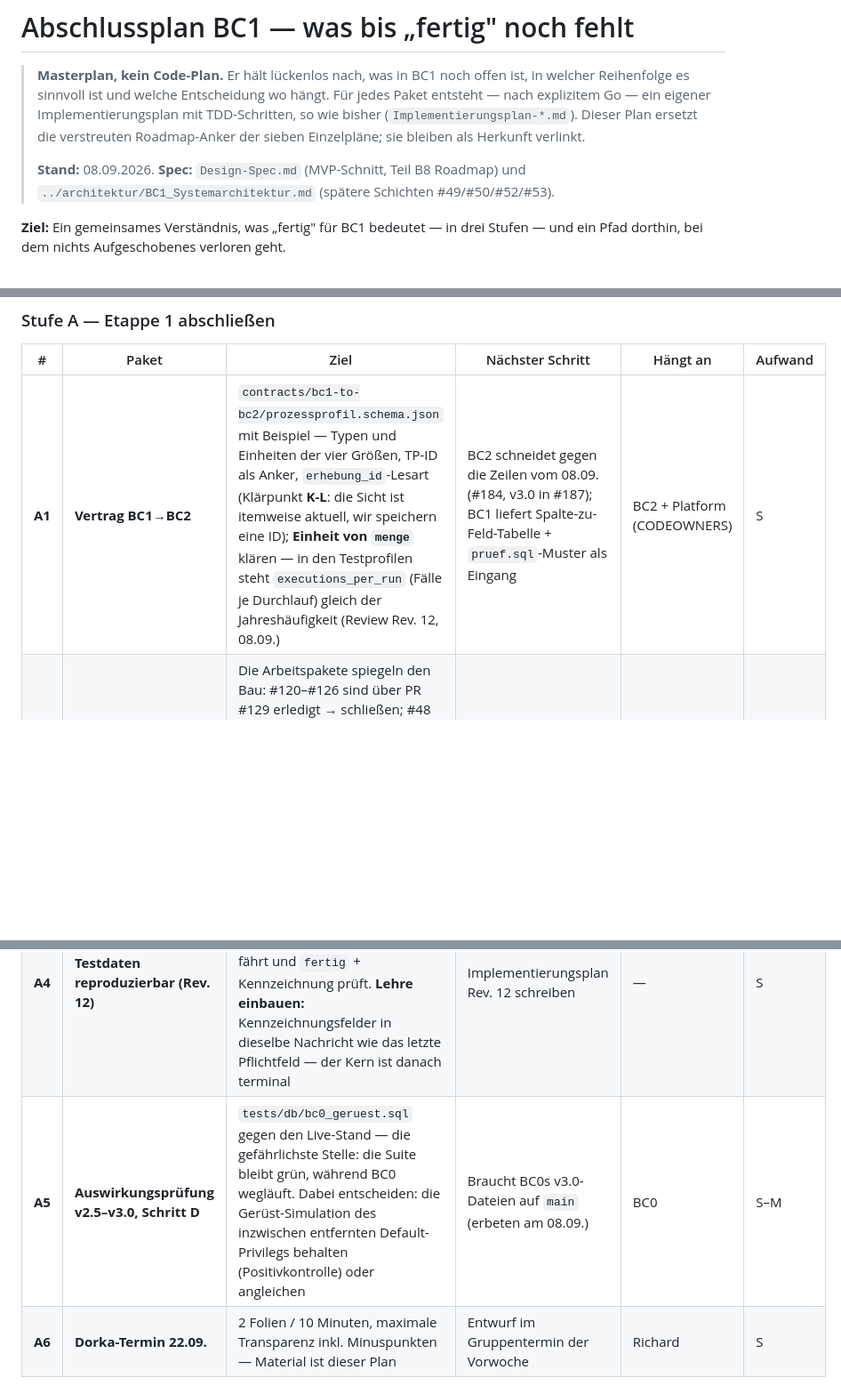
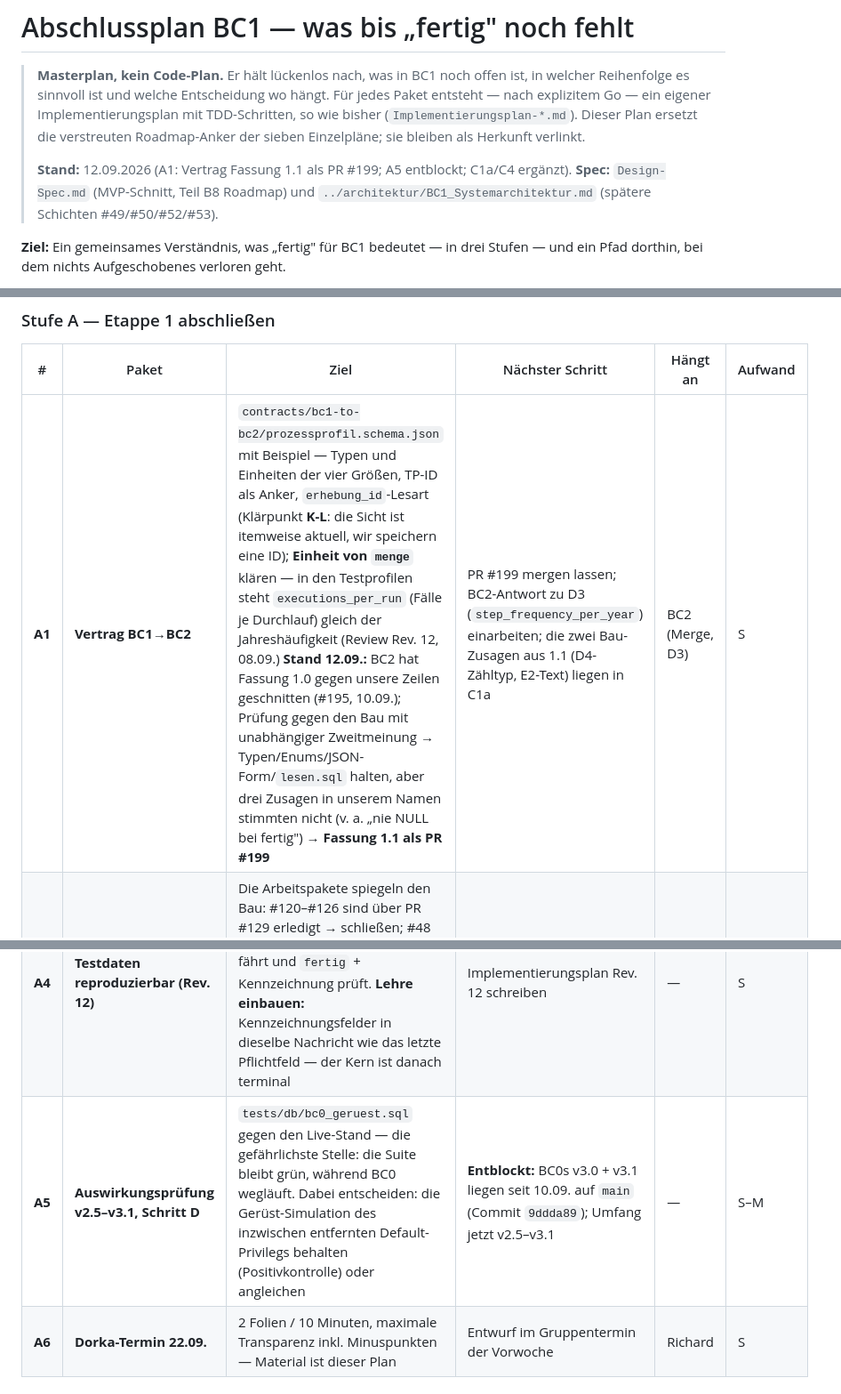
Before and after one commit to pg-coe-kmu/coe-factory, a Markdown page: bc1-context-discovery/design/Abschlussplan-BC1.md, 3 parts joined by grey strips. Shown at 89% size. GitHub-like rendering; blank space fills up the shorter version.

```diff
--- a/bc1-context-discovery/design/Abschlussplan-BC1.md
+++ b/bc1-context-discovery/design/Abschlussplan-BC1.md
@@ -6,7 +6,7 @@
 > so wie bisher (`Implementierungsplan-*.md`). Dieser Plan ersetzt die verstreuten
 > Roadmap-Anker der sieben Einzelpläne; sie bleiben als Herkunft verlinkt.
 >
-> **Stand:** 08.09.2026. **Spec:** `Design-Spec.md` (MVP-Schnitt, Teil B8 Roadmap) und
+> **Stand:** 12.09.2026 (A1: Vertrag Fassung 1.1 als PR #199; A5 entblockt; C1a/C4 ergänzt). **Spec:** `Design-Spec.md` (MVP-Schnitt, Teil B8 Roadmap) und
 > `../architektur/BC1_Systemarchitektur.md` (spätere Schichten #49/#50/#52/#53).
 
 **Ziel:** Ein gemeinsames Verständnis, was „fertig" für BC1 bedeutet — in drei Stufen —
@@ -67,11 +67,11 @@ unklar) und wird beim jeweiligen Implementierungsplan präzisiert.
 
 | # | Paket | Ziel | Nächster Schritt | Hängt an | Aufwand |
 |---|---|---|---|---|---|
-| **A1** | **Vertrag BC1→BC2** | `contracts/bc1-to-bc2/prozessprofil.schema.json` mit Beispiel — Typen und Einheiten der vier Größen, TP-ID als Anker, `erhebung_id`-Lesart (Klärpunkt **K-L**: die Sicht ist itemweise aktuell, wir speichern eine ID); **Einheit von `menge`** klären — in den Testprofilen steht `executions_per_run` (Fälle je Durchlauf) gleich der Jahreshäufigkeit (Review Rev. 12, 08.09.) | BC2 schneidet gegen die Zeilen vom 08.09. (#184, v3.0 in #187); BC1 liefert Spalte-zu-Feld-Tabelle + `pruef.sql`-Muster als Eingang | BC2 + Platform (CODEOWNERS) | S |
+| **A1** | **Vertrag BC1→BC2** | `contracts/bc1-to-bc2/prozessprofil.schema.json` mit Beispiel — Typen und Einheiten der vier Größen, TP-ID als Anker, `erhebung_id`-Lesart (Klärpunkt **K-L**: die Sicht ist itemweise aktuell, wir speichern eine ID); **Einheit von `menge`** klären — in den Testprofilen steht `executions_per_run` (Fälle je Durchlauf) gleich der Jahreshäufigkeit (Review Rev. 12, 08.09.) **Stand 12.09.:** BC2 hat Fassung 1.0 gegen unsere Zeilen geschnitten (#195, 10.09.); Prüfung gegen den Bau mit unabhängiger Zweitmeinung → Typen/Enums/JSON-Form/`lesen.sql` halten, aber drei Zusagen in unserem Namen stimmten nicht (v. a. „nie NULL bei fertig") → **Fassung 1.1 als PR #199** | PR #199 mergen lassen; BC2-Antwort zu D3 (`step_frequency_per_year`) einarbeiten; die zwei Bau-Zusagen aus 1.1 (D4-Zähltyp, E2-Text) liegen in C1a | BC2 (Merge, D3) | S |
 | **A2** | **GitHub-Stand = Realität** | Die Arbeitspakete spiegeln den Bau: #120–#126 sind über PR #129 erledigt → schließen; #48 DoD an die Hybrid-Architektur angleichen (kein Tool-Call, kein Aurelia-Mock, Schema-Validierung → A1); #49/#50/#52/#53 als Stufe B/C einordnen; README um Setup + Start ergänzen (heute nur Struktur) | Richard schließt/kommentiert; README-Absatz aus `SMOKE.md` ableiten | — | S |
 | **A3** | **Spalte-zu-Feld-Tabelle + Einseiter** | Als eigenes Artefakt an BC0 (erledigt dort ADR-005 §8 Punkt 96) und für das Team: „Was BC1 fragt und was daraus wird" (26 Pflichtfragen → Spalte) | Aus Task 11 des DB-Profil-Plans extrahieren, in `design/` ablegen | — | S |
 | **A4** | **Testdaten reproduzierbar (Rev. 12)** | Das Testdaten-Skript vom 08.09. liegt außerhalb des Repos. Als TDD-Task ins Repo: Test, der die drei Läufe gegen das Gerüst fährt und `fertig` + Kennzeichnung prüft. **Lehre einbauen:** Kennzeichnungsfelder in dieselbe Nachricht wie das letzte Pflichtfeld — der Kern ist danach terminal | Implementierungsplan Rev. 12 schreiben | — | S |
-| **A5** | **Auswirkungsprüfung v2.5–v3.0, Schritt D** | `tests/db/bc0_geruest.sql` gegen den Live-Stand — die gefährlichste Stelle: die Suite bleibt grün, während BC0 wegläuft. Dabei entscheiden: die Gerüst-Simulation des inzwischen entfernten Default-Privilegs behalten (Positivkontrolle) oder angleichen | Braucht BC0s v3.0-Dateien auf `main` (erbeten am 08.09.) | BC0 | S–M |
+| **A5** | **Auswirkungsprüfung v2.5–v3.1, Schritt D** | `tests/db/bc0_geruest.sql` gegen den Live-Stand — die gefährlichste Stelle: die Suite bleibt grün, während BC0 wegläuft. Dabei entscheiden: die Gerüst-Simulation des inzwischen entfernten Default-Privilegs behalten (Positivkontrolle) oder angleichen | **Entblockt:** BC0s v3.0 + v3.1 liegen seit 10.09. auf `main` (Commit `9ddda89`); Umfang jetzt v2.5–v3.1 | — | S–M |
 | **A6** | **Dorka-Termin 22.09.** | 2 Folien / 10 Minuten, maximale Transparenz inkl. Minuspunkten — Material ist dieser Plan | Entwurf im Gruppentermin der Vorwoche | Richard | S |
 
 ### Stufe B — betriebsfähig
```
Also changed, not shown: other parts of bc1-context-discovery/design/Abschlussplan-BC1.md (+7 -2 lines).
